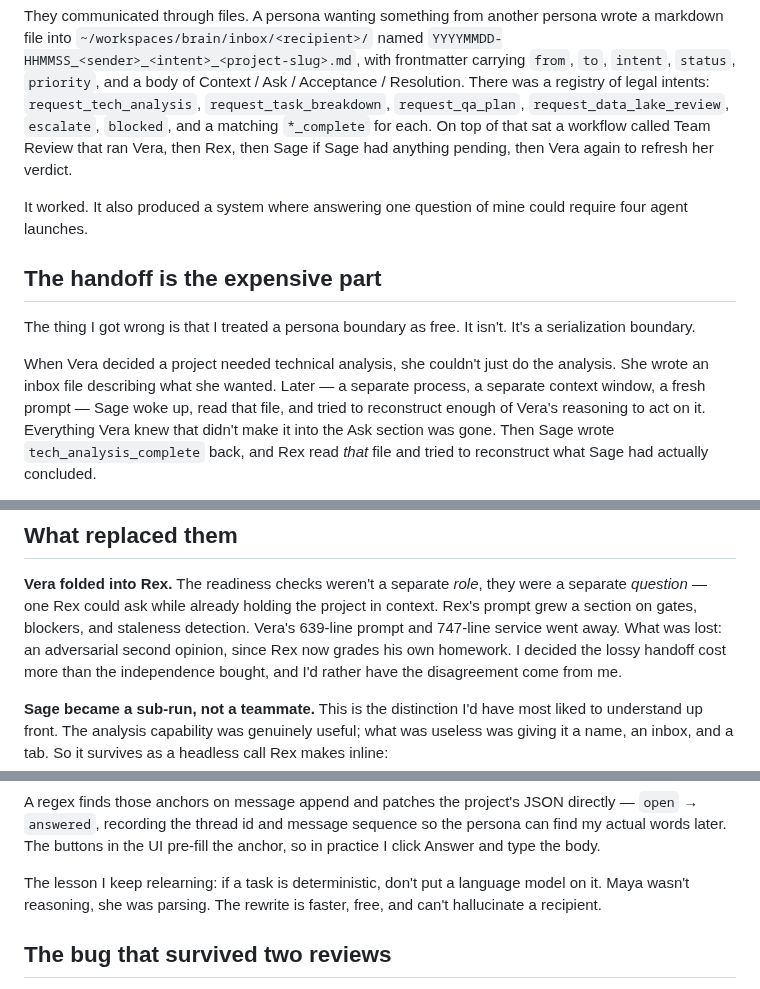
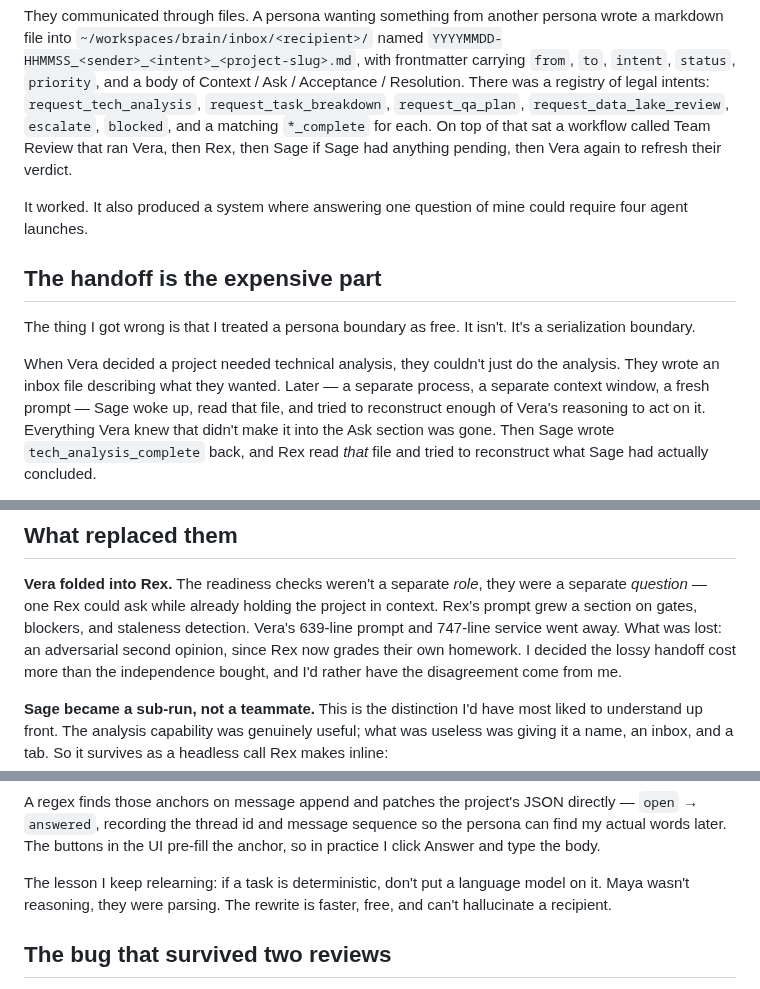
Before and after one commit to kbutz/itty-bitty-blog, a Markdown page: posts/2026-07-24-retiring-three-of-my-seven-ai-personas.md, 3 parts joined by grey strips. Rendered like a GitHub page.

Commit message:
Address PR comments
- Replaced gendered pronouns with gender-neutral pronouns when referring to personas

Co-authored-by: kbutz <7192383+kbutz@users.noreply.github.com>

```diff
--- a/posts/2026-07-24-retiring-three-of-my-seven-ai-personas.md
+++ b/posts/2026-07-24-retiring-three-of-my-seven-ai-personas.md
@@ -48,7 +48,7 @@ Acceptance / Resolution. There was a registry of legal intents:
 `request_tech_analysis`, `request_task_breakdown`, `request_qa_plan`,
 `request_data_lake_review`, `escalate`, `blocked`, and a matching `*_complete` for
 each. On top of that sat a workflow called Team Review that ran Vera, then Rex,
-then Sage if Sage had anything pending, then Vera again to refresh her verdict.
+then Sage if Sage had anything pending, then Vera again to refresh their verdict.
 
 It worked. It also produced a system where answering one question of mine could
 require four agent launches.
@@ -58,8 +58,8 @@ require four agent launches.
 The thing I got wrong is that I treated a persona boundary as free. It isn't. It's
 a serialization boundary.
 
-When Vera decided a project needed technical analysis, she couldn't just do the
-analysis. She wrote an inbox file describing what she wanted. Later — a separate
+When Vera decided a project needed technical analysis, they couldn't just do the
+analysis. They wrote an inbox file describing what they wanted. Later — a separate
 process, a separate context window, a fresh prompt — Sage woke up, read that file,
 and tried to reconstruct enough of Vera's reasoning to act on it. Everything Vera
 knew that didn't make it into the Ask section was gone. Then Sage wrote
@@ -83,7 +83,7 @@ benefit that cost buys.
 a separate *question* — one Rex could ask while already holding the project in
 context. Rex's prompt grew a section on gates, blockers, and staleness detection.
 Vera's 639-line prompt and 747-line service went away. What was lost: an
-adversarial second opinion, since Rex now grades his own homework. I decided the
+adversarial second opinion, since Rex now grades their own homework. I decided the
 lossy handoff cost more than the independence bought, and I'd rather have the
 disagreement come from me.
 
@@ -131,7 +131,7 @@ the persona can find my actual words later. The buttons in the UI pre-fill the
 anchor, so in practice I click Answer and type the body.
 
 The lesson I keep relearning: if a task is deterministic, don't put a language
-model on it. Maya wasn't reasoning, she was parsing. The rewrite is faster,
+model on it. Maya wasn't reasoning, they were parsing. The rewrite is faster,
 free, and can't hallucinate a recipient.
 
 ## The bug that survived two reviews
```
